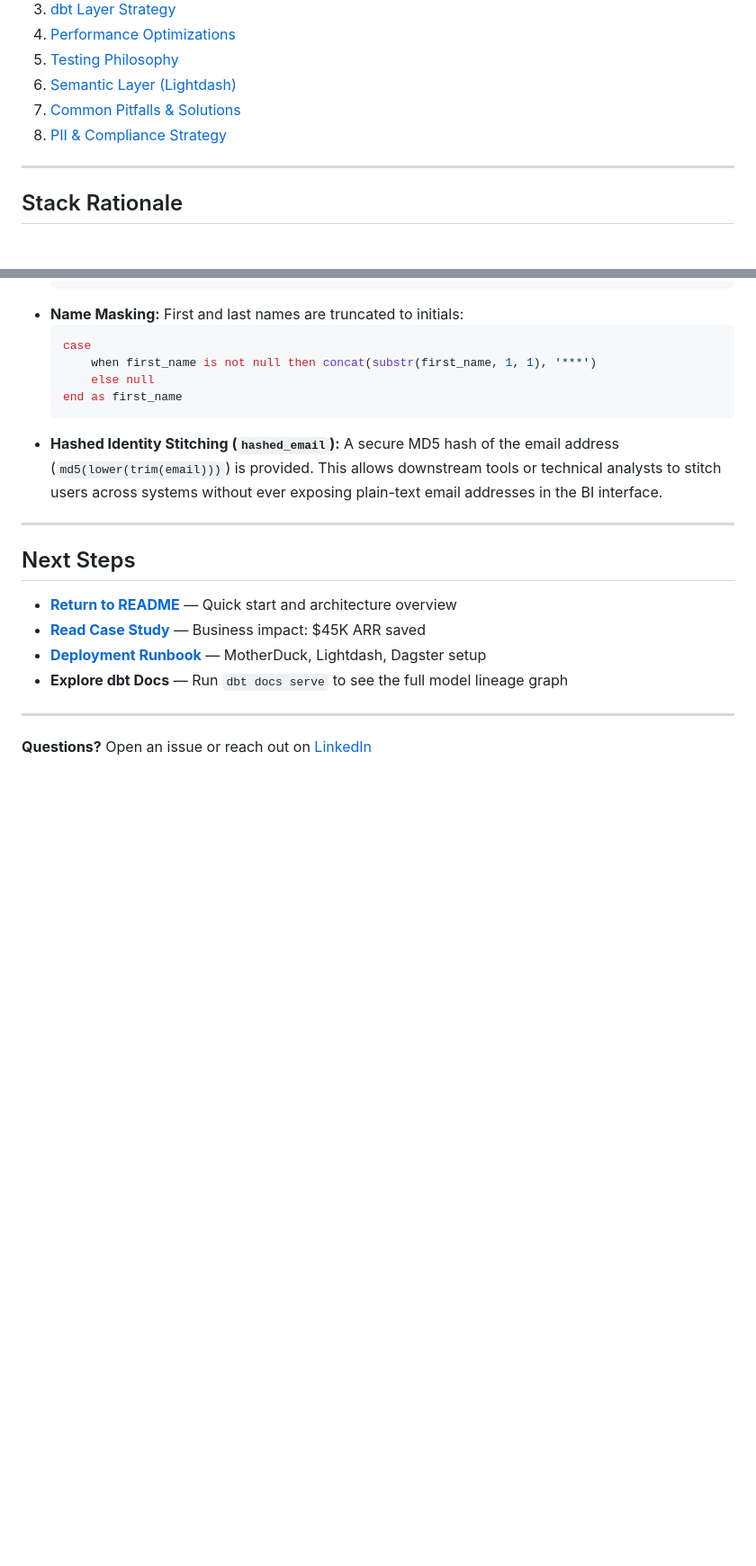
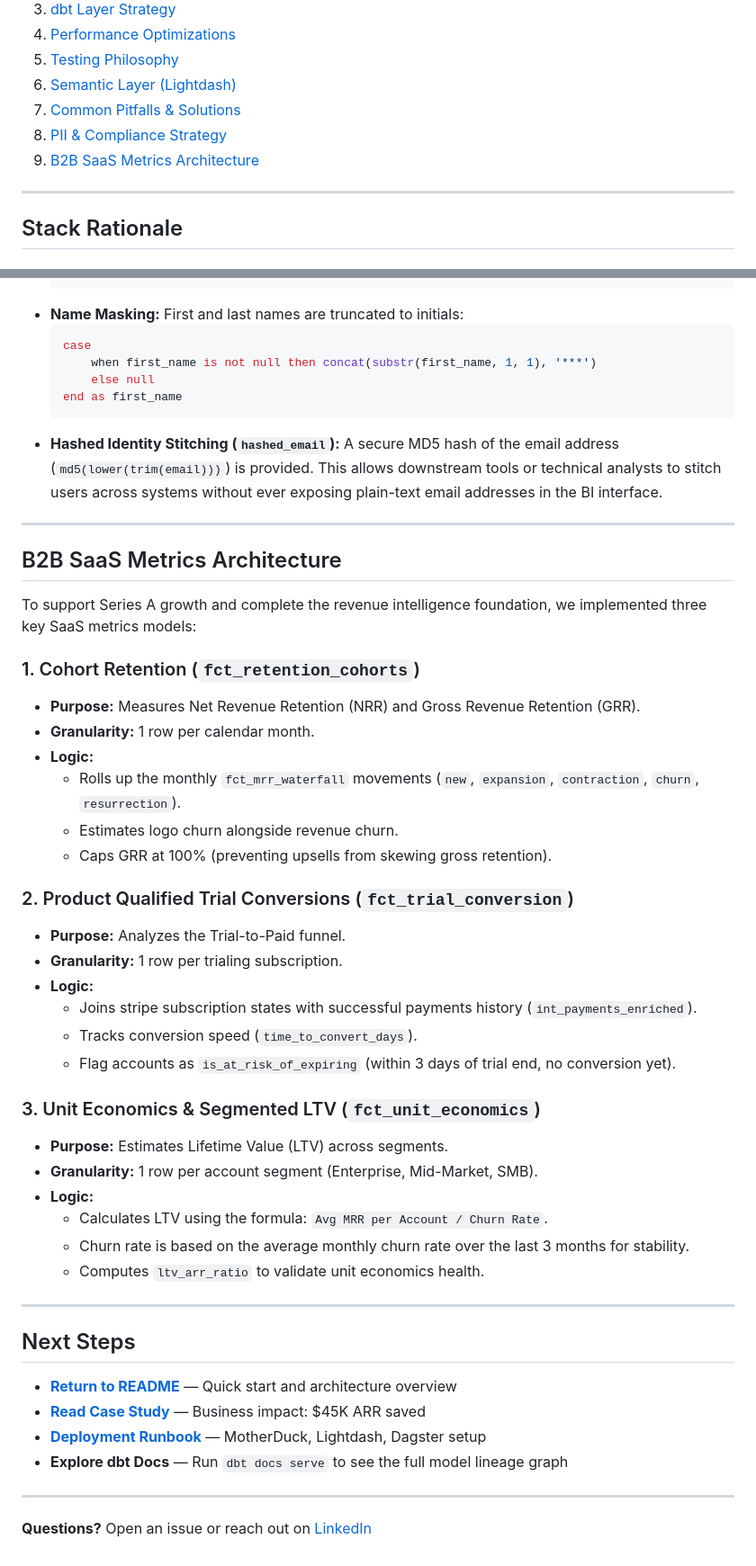
Before and after one commit to farrux05-ai/b2b-saas-revops-intelligence, a Markdown page: docs/TECHNICAL.md, 2 parts joined by grey strips. Shown at 90% size. GitHub-like rendering; blank space fills up the shorter version.

```diff
--- a/docs/TECHNICAL.md
+++ b/docs/TECHNICAL.md
@@ -14,6 +14,7 @@ This document explains the **why** behind every architectural decision, with imp
 6. [Semantic Layer (Lightdash)](#semantic-layer-lightdash)
 7. [Common Pitfalls & Solutions](#common-pitfalls--solutions)
 8. [PII & Compliance Strategy](#pii--compliance-strategy)
+9. [B2B SaaS Metrics Architecture](#b2b-saas-metrics-architecture)
 
 ---
 
@@ -868,6 +869,36 @@ At the presentation layer (`main_marts.dim_users`) which is directly exposed to
 
 ---
 
+## B2B SaaS Metrics Architecture
+
+To support Series A growth and complete the revenue intelligence foundation, we implemented three key SaaS metrics models:
+
+### 1. Cohort Retention (`fct_retention_cohorts`)
+* **Purpose:** Measures Net Revenue Retention (NRR) and Gross Revenue Retention (GRR).
+* **Granularity:** 1 row per calendar month.
+* **Logic:**
+  - Rolls up the monthly `fct_mrr_waterfall` movements (`new`, `expansion`, `contraction`, `churn`, `resurrection`).
+  - Estimates logo churn alongside revenue churn.
+  - Caps GRR at 100% (preventing upsells from skewing gross retention).
+
+### 2. Product Qualified Trial Conversions (`fct_trial_conversion`)
+* **Purpose:** Analyzes the Trial-to-Paid funnel.
+* **Granularity:** 1 row per trialing subscription.
+* **Logic:**
+  - Joins stripe subscription states with successful payments history (`int_payments_enriched`).
+  - Tracks conversion speed (`time_to_convert_days`).
+  - Flag accounts as `is_at_risk_of_expiring` (within 3 days of trial end, no conversion yet).
+
+### 3. Unit Economics & Segmented LTV (`fct_unit_economics`)
+* **Purpose:** Estimates Lifetime Value (LTV) across segments.
+* **Granularity:** 1 row per account segment (Enterprise, Mid-Market, SMB).
+* **Logic:**
+  - Calculates LTV using the formula: `Avg MRR per Account / Churn Rate`.
+  - Churn rate is based on the average monthly churn rate over the last 3 months for stability.
+  - Computes `ltv_arr_ratio` to validate unit economics health.
+
+---
+
 ## Next Steps
 
 - **[Return to README](../README.md)** — Quick start and architecture overview
```
Also changed, not shown: README.md (+32 -5 lines).
